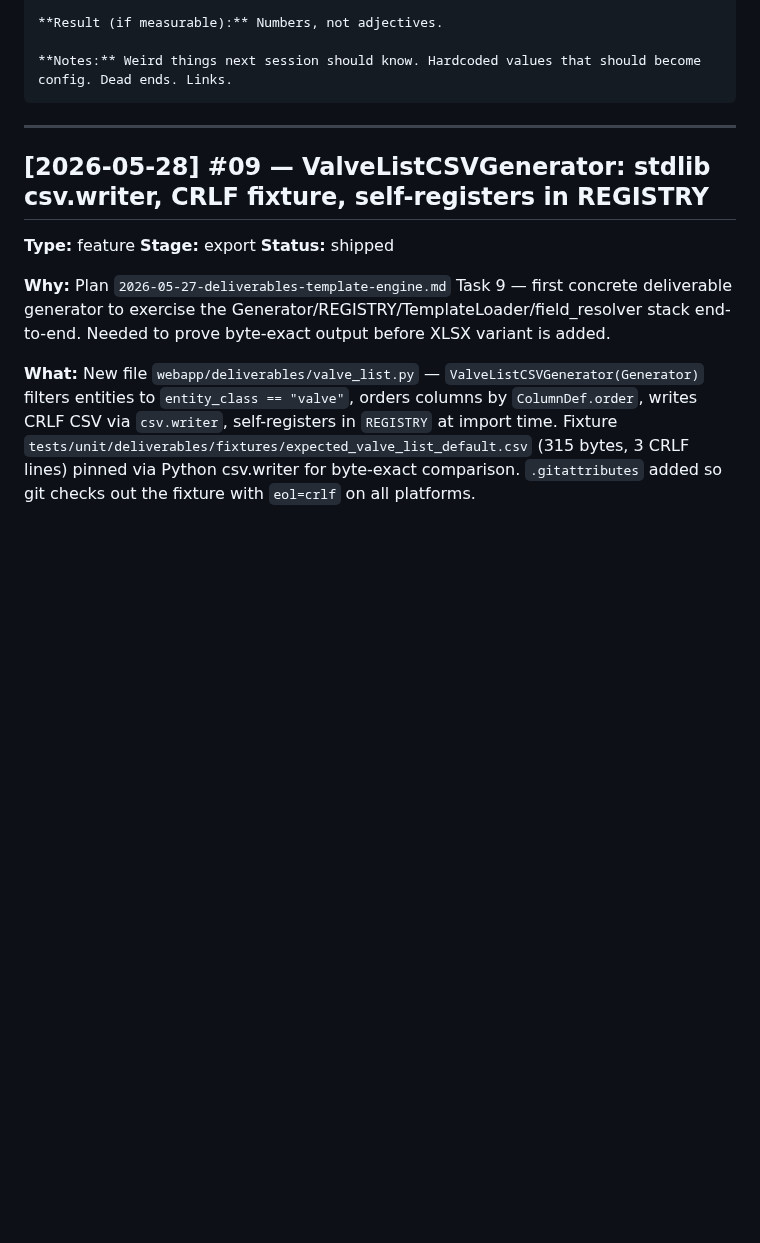
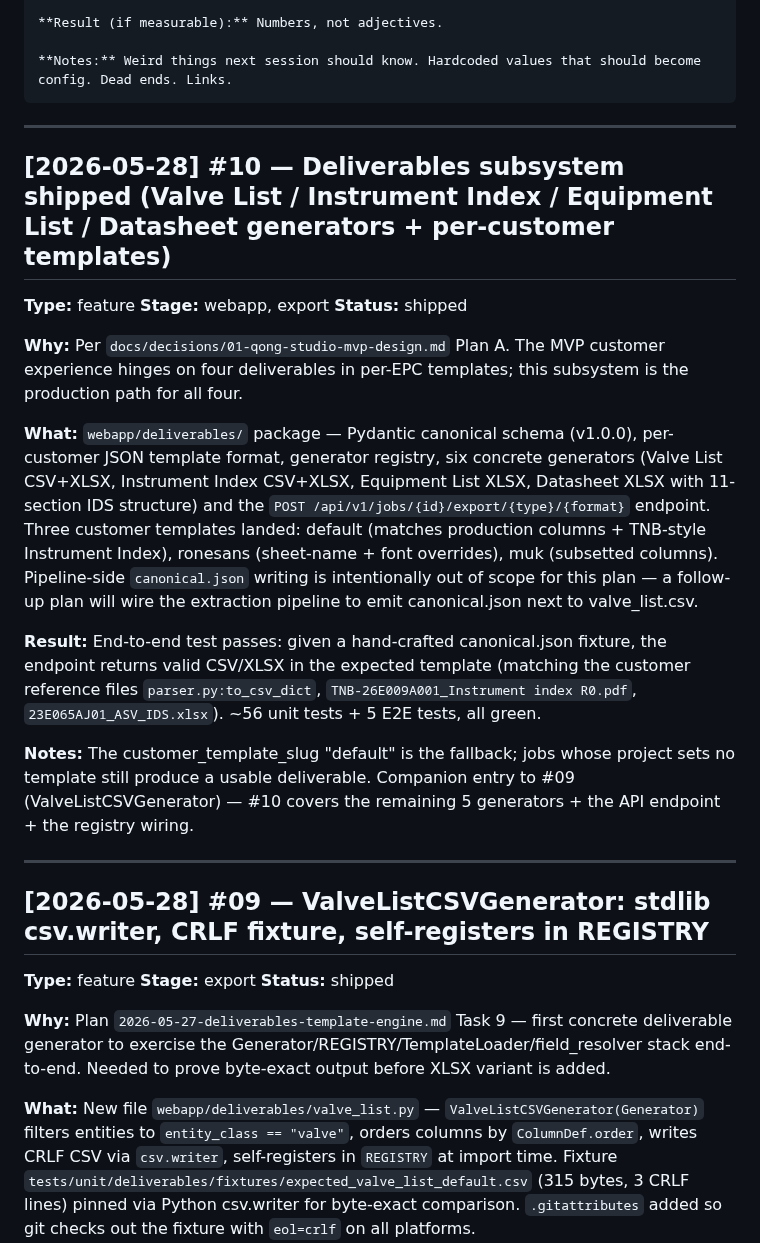
Before and after one commit to geetha-qong/features, a Markdown page: FEATURES.md, the part around the change. Rendered like a GitHub page; blank space fills up the shorter version.

Commit message:
docs(deliverables): subsystem docs + CLAUDE.md index + FEATURES.md #10

````diff
--- a/FEATURES.md
+++ b/FEATURES.md
@@ -21,6 +21,40 @@
 
 **Notes:** Weird things next session should know. Hardcoded values that should become config. Dead ends. Links.
 ```
+
+---
+
+## [2026-05-28] #10 — Deliverables subsystem shipped (Valve List / Instrument Index / Equipment List / Datasheet generators + per-customer templates)
+
+**Type:** feature
+**Stage:** webapp, export
+**Status:** shipped
+
+**Why:** Per `docs/decisions/01-qong-studio-mvp-design.md` Plan A. The MVP
+customer experience hinges on four deliverables in per-EPC templates;
+this subsystem is the production path for all four.
+
+**What:** `webapp/deliverables/` package — Pydantic canonical schema
+(v1.0.0), per-customer JSON template format, generator registry, six
+concrete generators (Valve List CSV+XLSX, Instrument Index CSV+XLSX,
+Equipment List XLSX, Datasheet XLSX with 11-section IDS structure) and
+the `POST /api/v1/jobs/{id}/export/{type}/{format}` endpoint. Three
+customer templates landed: default (matches production columns +
+TNB-style Instrument Index), ronesans (sheet-name + font overrides),
+muk (subsetted columns). Pipeline-side `canonical.json` writing is
+intentionally out of scope for this plan — a follow-up plan will wire
+the extraction pipeline to emit canonical.json next to valve_list.csv.
+
+**Result:** End-to-end test passes: given a hand-crafted canonical.json
+fixture, the endpoint returns valid CSV/XLSX in the expected template
+(matching the customer reference files `parser.py:to_csv_dict`,
+`TNB-26E009A001_Instrument index R0.pdf`, `23E065AJ01_ASV_IDS.xlsx`).
+~56 unit tests + 5 E2E tests, all green.
+
+**Notes:** The customer_template_slug "default" is the fallback; jobs
+whose project sets no template still produce a usable deliverable.
+Companion entry to #09 (ValveListCSVGenerator) — #10 covers the
+remaining 5 generators + the API endpoint + the registry wiring.
 
 ---
 
````
Also changed, not shown: CLAUDE.md (+1 -0 lines), docs/claude/deliverables.md (added, +69 -0 lines).
